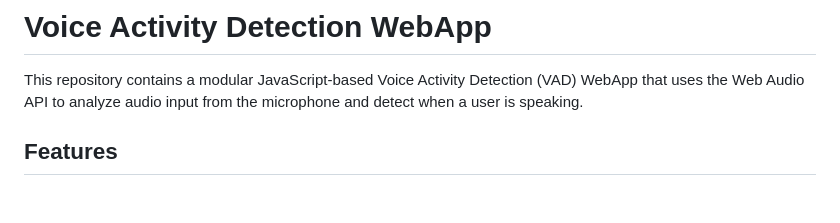
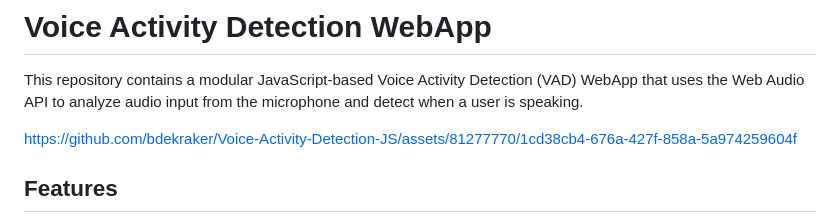
Before and after one commit to bdekraker/Voice-Activity-Detection-JS, a Markdown page: README.md, the part around the change. Drawn GitHub-style; blank space fills up the shorter version.

```diff
--- a/README.md
+++ b/README.md
@@ -2,6 +2,12 @@
 # Voice Activity Detection WebApp
 
 This repository contains a modular JavaScript-based Voice Activity Detection (VAD) WebApp that uses the Web Audio API to analyze audio input from the microphone and detect when a user is speaking.
+
+
+
+https://github.com/bdekraker/Voice-Activity-Detection-JS/assets/81277770/1cd38cb4-676a-427f-858a-5a974259604f
+
+
 
 ## Features
 
```
